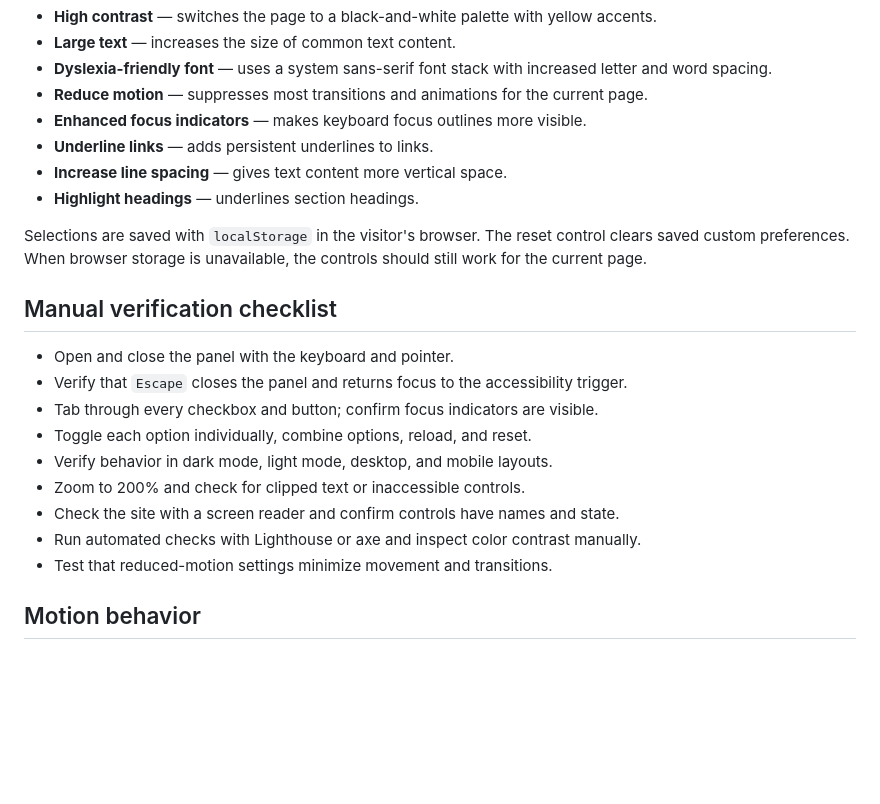
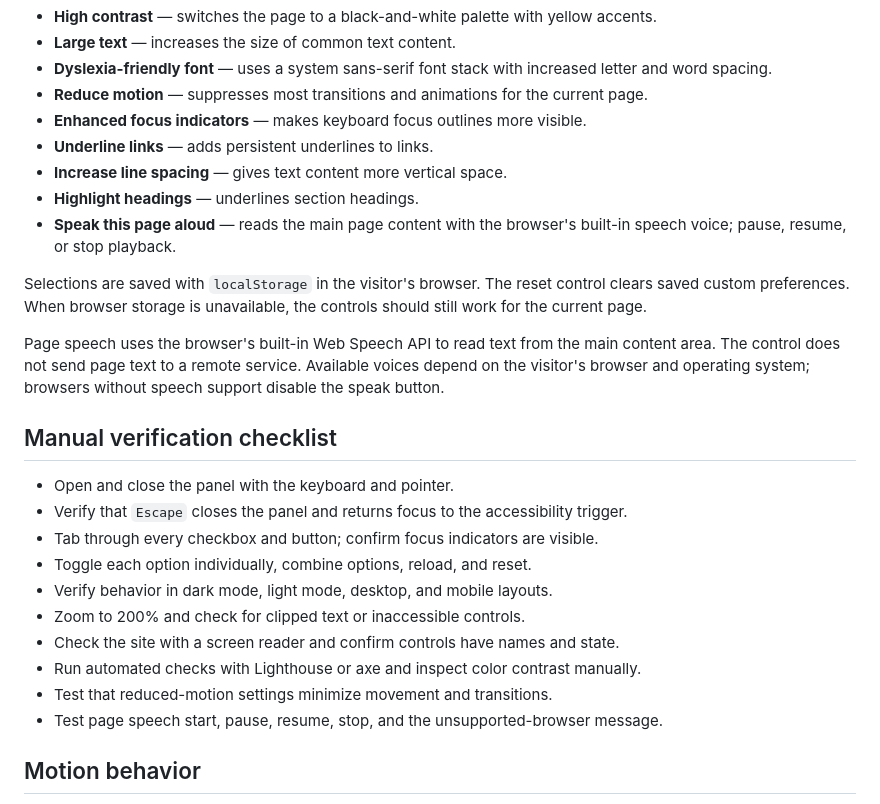
Before and after one commit to vivekanupindi/vivekanupindi.github.io, a Markdown page: ACCESSIBILITY.md, the part around the change. GitHub-like rendering; blank space fills up the shorter version.

Commit message:
Document page speech controls

```diff
--- a/ACCESSIBILITY.md
+++ b/ACCESSIBILITY.md
@@ -12,8 +12,11 @@ This portfolio provides an optional side panel for visitor-controlled presentati
 - **Underline links** — adds persistent underlines to links.
 - **Increase line spacing** — gives text content more vertical space.
 - **Highlight headings** — underlines section headings.
+- **Speak this page aloud** — reads the main page content with the browser's built-in speech voice; pause, resume, or stop playback.
 
 Selections are saved with `localStorage` in the visitor's browser. The reset control clears saved custom preferences. When browser storage is unavailable, the controls should still work for the current page.
+
+Page speech uses the browser's built-in Web Speech API to read text from the main content area. The control does not send page text to a remote service. Available voices depend on the visitor's browser and operating system; browsers without speech support disable the speak button.
 
 ## Manual verification checklist
 
@@ -26,6 +29,7 @@ Selections are saved with `localStorage` in the visitor's browser. The reset con
 - Check the site with a screen reader and confirm controls have names and state.
 - Run automated checks with Lighthouse or axe and inspect color contrast manually.
 - Test that reduced-motion settings minimize movement and transitions.
+- Test page speech start, pause, resume, stop, and the unsupported-browser message.
 
 ## Motion behavior
 
```
